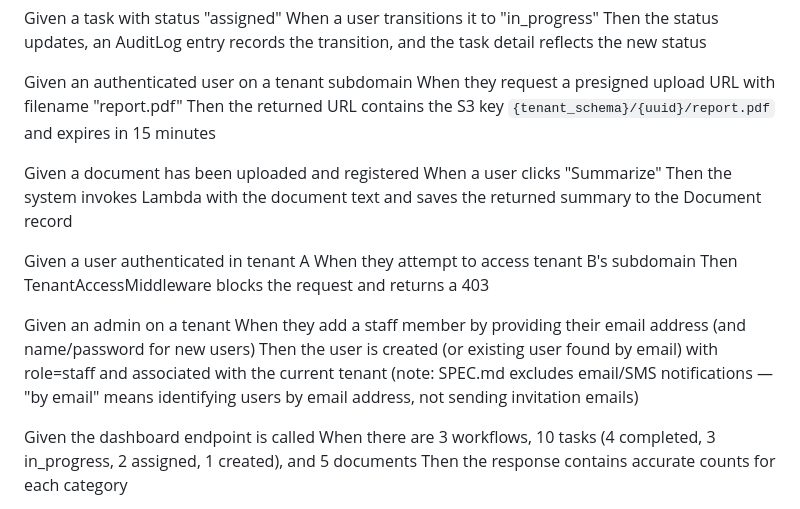
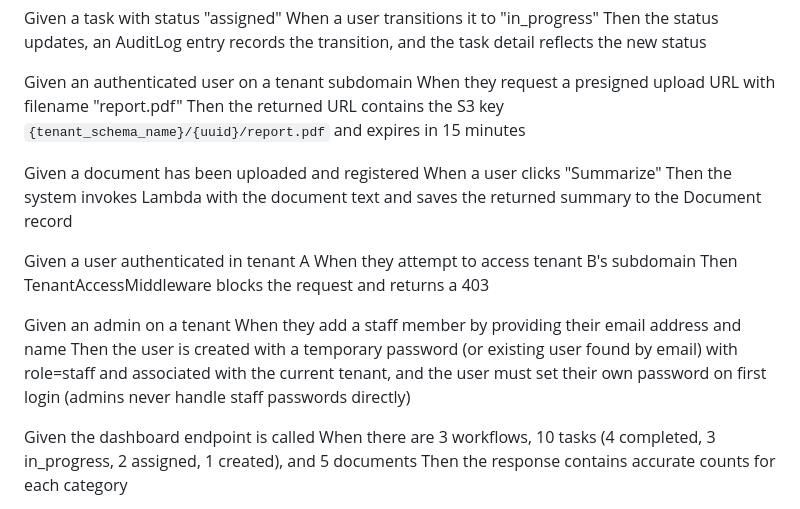
Before and after one commit to KlementMultiverse/clinic-portal, a Markdown page: docs/proposals/01-clinic-portal-mvp.md, the part around the change. Drawn GitHub-style.

Commit message:
fix: address 3 CodeRabbit suggestions
1. CLAUDE.md: add language identifier to fenced code block (MD040)
2. Proposal: standardize tenant key placeholder to {tenant_schema_name}
3. Proposal: replace admin-handled passwords with temporary password +
   forced reset on first login (security best practice)

Co-Authored-By: Claude Opus 4.6 (1M context) <noreply@anthropic.com>

```diff
--- a/docs/proposals/01-clinic-portal-mvp.md
+++ b/docs/proposals/01-clinic-portal-mvp.md
@@ -140,7 +140,7 @@ Then the status updates, an AuditLog entry records the transition, and the task
 
 Given an authenticated user on a tenant subdomain
 When they request a presigned upload URL with filename "report.pdf"
-Then the returned URL contains the S3 key `{tenant_schema}/{uuid}/report.pdf` and expires in 15 minutes
+Then the returned URL contains the S3 key `{tenant_schema_name}/{uuid}/report.pdf` and expires in 15 minutes
 
 Given a document has been uploaded and registered
 When a user clicks "Summarize"
@@ -151,8 +151,8 @@ When they attempt to access tenant B's subdomain
 Then TenantAccessMiddleware blocks the request and returns a 403
 
 Given an admin on a tenant
-When they add a staff member by providing their email address (and name/password for new users)
-Then the user is created (or existing user found by email) with role=staff and associated with the current tenant (note: SPEC.md excludes email/SMS notifications — "by email" means identifying users by email address, not sending invitation emails)
+When they add a staff member by providing their email address and name
+Then the user is created with a temporary password (or existing user found by email) with role=staff and associated with the current tenant, and the user must set their own password on first login (admins never handle staff passwords directly)
 
 Given the dashboard endpoint is called
 When there are 3 workflows, 10 tasks (4 completed, 3 in_progress, 2 assigned, 1 created), and 5 documents
```
Also changed, not shown: CLAUDE.md (+1 -1 lines).
